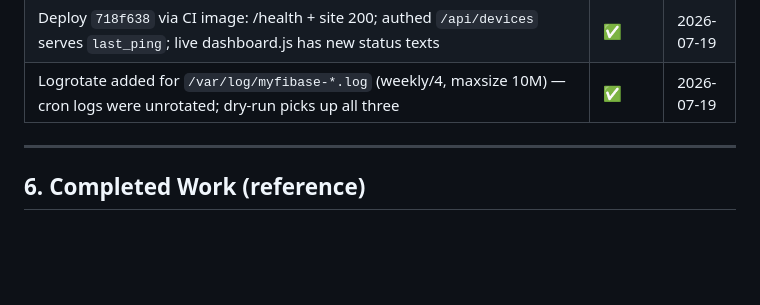
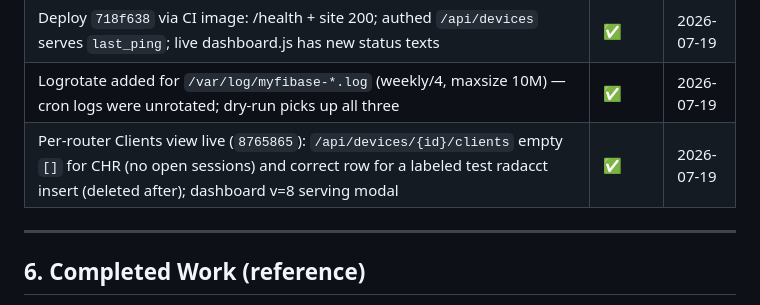
Before and after one commit to Egonyu/myfipay, a Markdown page: docs/TRACKER.md, the part around the change. GitHub-like rendering; blank space fills up the shorter version.

Commit message:
docs: tracker — per-router live clients view verified live
Co-Authored-By: Claude Fable 5 <noreply@anthropic.com>

```diff
--- a/docs/TRACKER.md
+++ b/docs/TRACKER.md
@@ -182,6 +182,7 @@ Framing: treat myFiBase as a pure self-serve billing SaaS — even Daniel signs
 | Router heartbeat live: cron sets `devices.last_ping` each minute (18:56 tick was cron, not manual); CHR `online:true` from ping alone with RADIUS 7h stale — the exact false-offline case | ✅ | 2026-07-19 |
 | Deploy `718f638` via CI image: /health + site 200; authed `/api/devices` serves `last_ping`; live dashboard.js has new status texts | ✅ | 2026-07-19 |
 | Logrotate added for `/var/log/myfibase-*.log` (weekly/4, maxsize 10M) — cron logs were unrotated; dry-run picks up all three | ✅ | 2026-07-19 |
+| Per-router Clients view live (`8765865`): `/api/devices/{id}/clients` empty `[]` for CHR (no open sessions) and correct row for a labeled test radacct insert (deleted after); dashboard v=8 serving modal | ✅ | 2026-07-19 |
 
 ---
 
```
